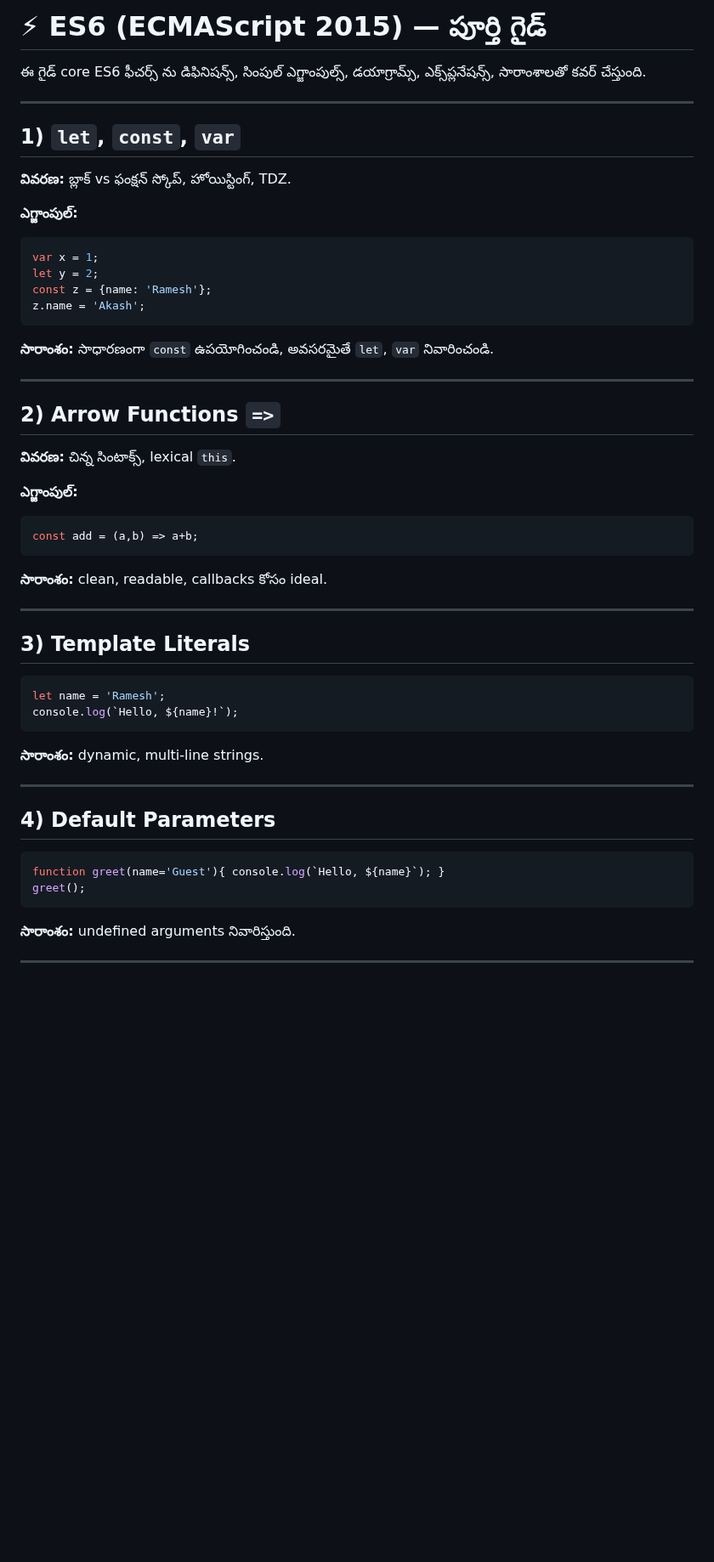
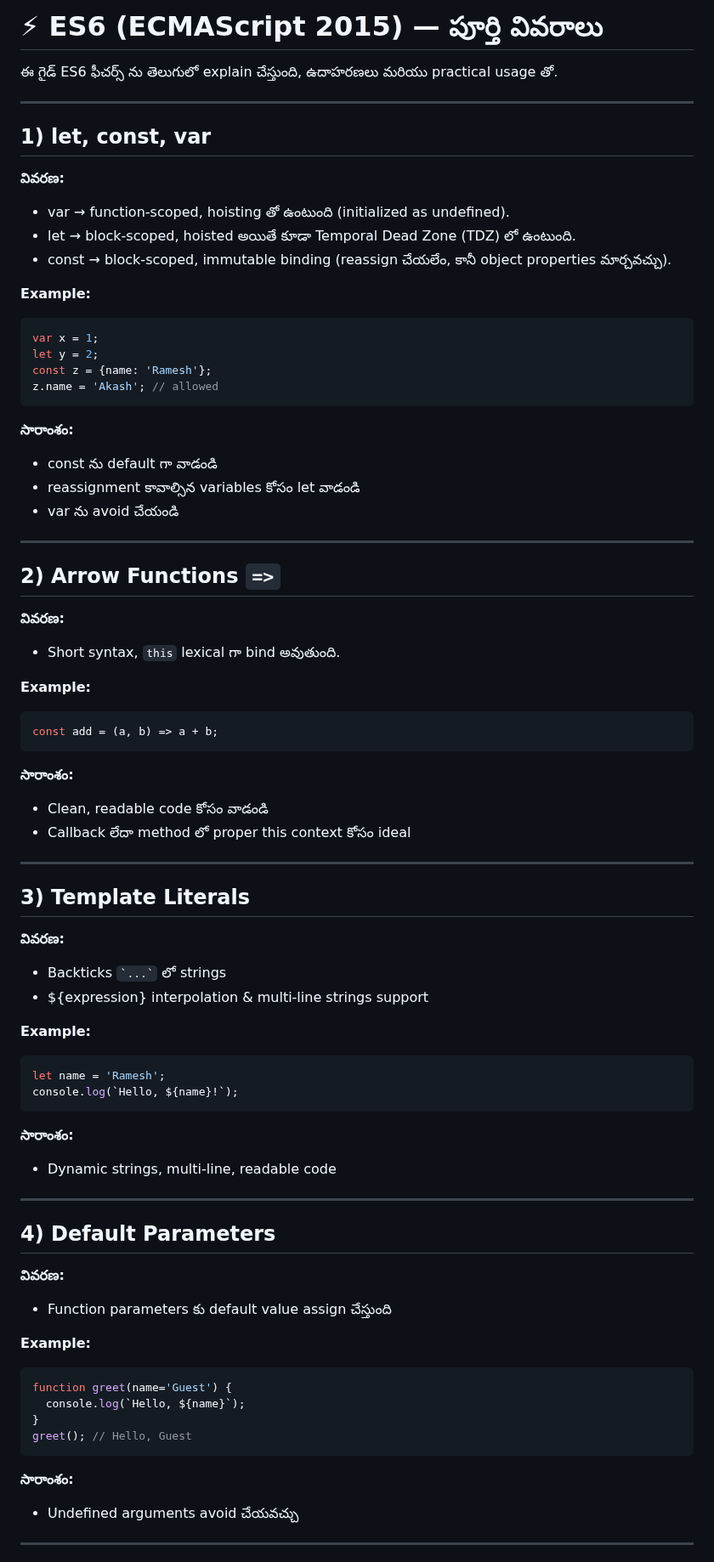
Before and after one commit to ramesh12331/namaste_JavaScript, a Markdown page: Season_3_InterviewQuestions/Episode_15_ES6/README_telugu.md, the part around one of its changes. Shown at 85% size. Rendered like a GitHub page; blank space fills up the shorter version.

````diff
--- a/Season_3_InterviewQuestions/Episode_15_ES6/README_telugu.md
+++ b/Season_3_InterviewQuestions/Episode_15_ES6/README_telugu.md
@@ -1,59 +1,91 @@
-# ⚡ ES6 (ECMAScript 2015) — పూర్తి గైడ్
+# ⚡ ES6 (ECMAScript 2015) — పూర్తి వివరాలు
 
-ఈ గైడ్ core ES6 ఫీచర్స్ ను డిఫినిషన్స్, సింపుల్ ఎగ్జాంపుల్స్, డయాగ్రామ్స్, ఎక్స్‌ప్లనేషన్స్, సారాంశాలతో కవర్ చేస్తుంది.
+ఈ గైడ్ ES6 ఫీచర్స్ ను తెలుగులో explain చేస్తుంది, ఉదాహరణలు మరియు practical usage తో.
 
 ---
 
-## 1) `let`, `const`, `var`
+## 1) let, const, var
 
-**వివరణ:** బ్లాక్ vs ఫంక్షన్ స్కోప్, హోయిస్టింగ్, TDZ.
+**వివరణ:**
 
-**ఎగ్జాంపుల్:**
+* var → function-scoped, hoisting తో ఉంటుంది (initialized as undefined).
+* let → block-scoped, hoisted అయితే కూడా Temporal Dead Zone (TDZ) లో ఉంటుంది.
+* const → block-scoped, immutable binding (reassign చేయలేం, కానీ object properties మార్చవచ్చు).
+
+**Example:**
 
 ```javascript
 var x = 1;
 let y = 2;
 const z = {name: 'Ramesh'};
-z.name = 'Akash';
+z.name = 'Akash'; // allowed
 ```
 
-**సారాంశం:** సాధారణంగా `const` ఉపయోగించండి, అవసరమైతే `let`, `var` నివారించండి.
+**సారాంశం:**
+
+* const ను default గా వాడండి
+* reassignment కావాల్సిన variables కోసం let వాడండి
+* var ను avoid చేయండి
 
 ---
 
 ## 2) Arrow Functions `=>`
 
-**వివరణ:** చిన్న సింటాక్స్, lexical `this`.
+**వివరణ:**
 
-**ఎగ్జాంపుల్:**
+* Short syntax, `this` lexical గా bind అవుతుంది.
+
+**Example:**
 
 ```javascript
-const add = (a,b) => a+b;
+const add = (a, b) => a + b;
 ```
 
-**సారాంశం:** clean, readable, callbacks కోసం ideal.
+**సారాంశం:**
+
+* Clean, readable code కోసం వాడండి
+* Callback లేదా method లో proper this context కోసం ideal
 
 ---
 
 ## 3) Template Literals
+
+**వివరణ:**
+
+* Backticks `` `...` `` లో strings
+* \${expression} interpolation & multi-line strings support
+
+**Example:**
 
 ```javascript
 let name = 'Ramesh';
 console.log(`Hello, ${name}!`);
 ```
 
-**సారాంశం:** dynamic, multi-line strings.
+**సారాంశం:**
+
+* Dynamic strings, multi-line, readable code
 
 ---
 
 ## 4) Default Parameters
 
+**వివరణ:**
+
+* Function parameters కు default value assign చేస్తుంది
+
+**Example:**
+
 ```javascript
-function greet(name='Guest'){ console.log(`Hello, ${name}`); }
-greet();
+function greet(name='Guest') {
+  console.log(`Hello, ${name}`);
+}
+greet(); // Hello, Guest
 ```
 
-**సారాంశం:** undefined arguments నివారిస్తుంది.
+**సారాంశం:**
+
+* Undefined arguments avoid చేయవచ్చు
 
 ---
 
````
Also changed, not shown: other parts of Season_3_InterviewQuestions/Episode_15_ES6/README_telugu.md (+173 -54 lines), Season_3_InterviewQuestions/Episode_15_ES6/README.md (+148 -67 lines).
